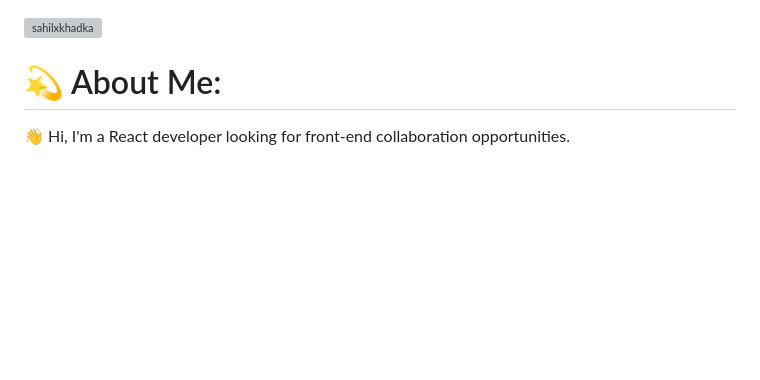
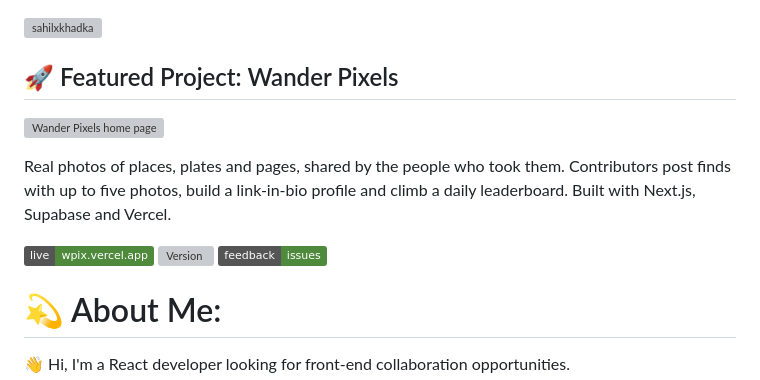
Before and after one commit to sahilxkhadka/sahilxkhadka, a Markdown page: README.md, the part around the change. Drawn GitHub-style; badges without logos; blank space fills up the shorter version; grey boxes are pictures that could not be loaded.

Commit message:
Feature Wander Pixels on the profile

```diff
--- a/README.md
+++ b/README.md
@@ -1,4 +1,12 @@
 <p align="left"> <img src="https://komarev.com/ghpvc/?username=sahilxkhadka&label=Profile%20views&color=0e75b6&style=flat" alt="sahilxkhadka" /> </p>
+
+## 🚀 Featured Project: Wander Pixels
+
+<a href="https://wpix.vercel.app"><img src="https://raw.githubusercontent.com/sahilxkhadka/wander-pixels/main/assets/home-laptop.jpg" alt="Wander Pixels home page" width="640" /></a>
+
+Real photos of places, plates and pages, shared by the people who took them. Contributors post finds with up to five photos, build a link-in-bio profile and climb a daily leaderboard. Built with Next.js, Supabase and Vercel.
+
+[![Live site](https://img.shields.io/badge/live-wpix.vercel.app-4f8a3c)](https://wpix.vercel.app) [![Version](https://img.shields.io/github/v/release/sahilxkhadka/wander-pixels?label=version&color=4f8a3c)](https://github.com/sahilxkhadka/wander-pixels/releases) [![Feedback](https://img.shields.io/badge/feedback-issues-4f8a3c)](https://github.com/sahilxkhadka/wander-pixels/issues)
 
 # 💫 About Me:
 
```
